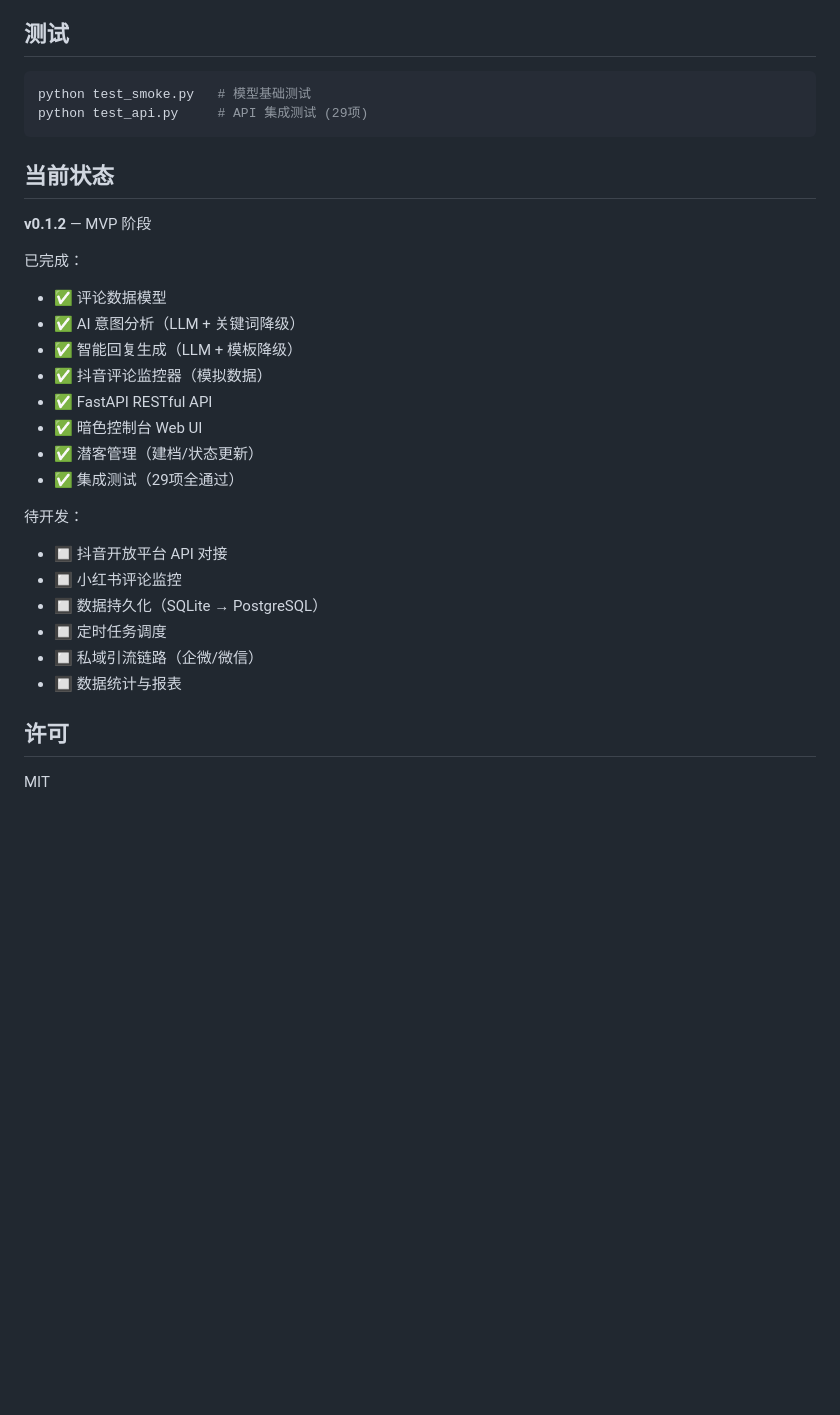
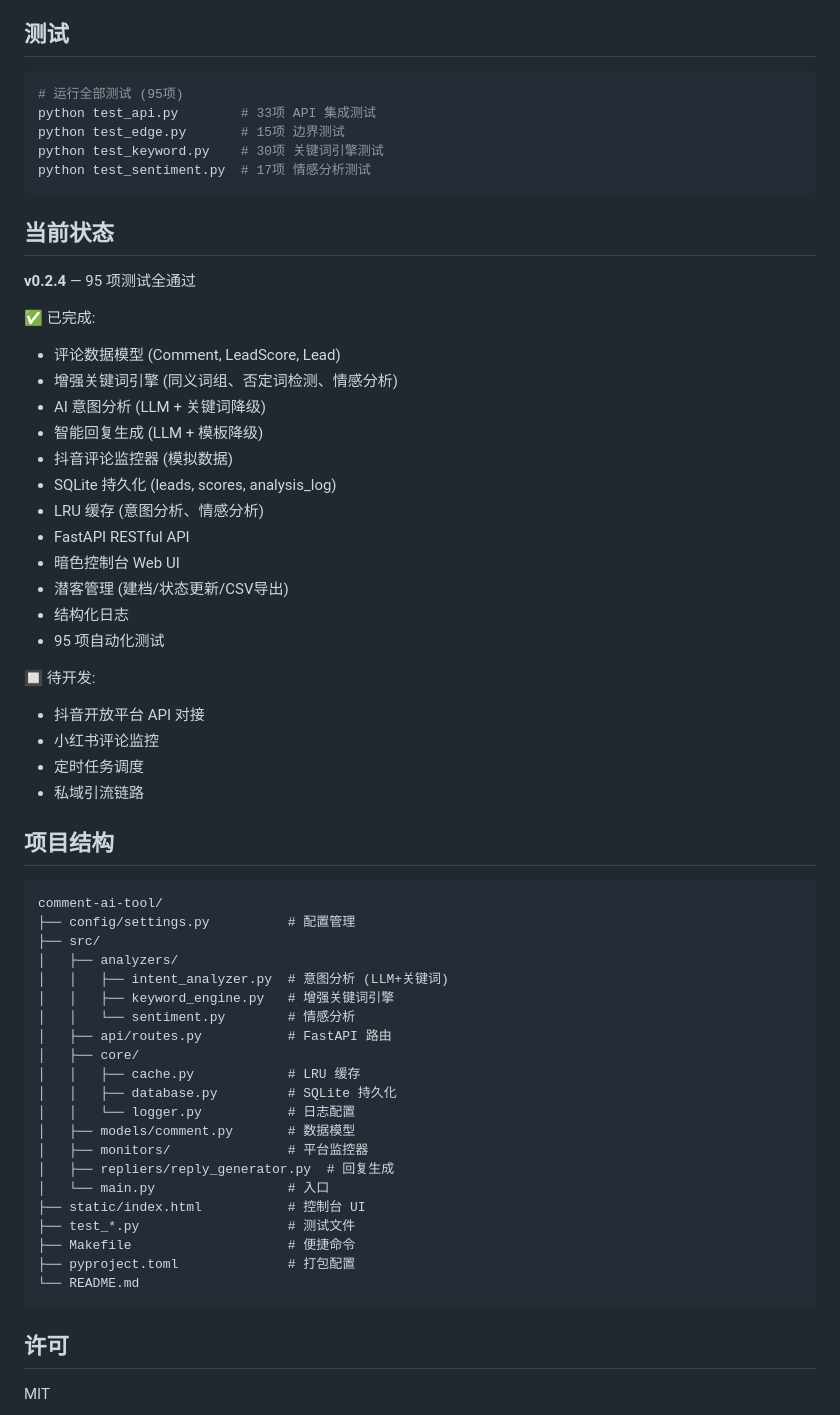
Before and after one commit to Maotimotto/entrepreneurship, a Markdown page: comment-ai-tool/README.md, the part around one of its changes. Drawn GitHub-style; blank space fills up the shorter version.

````diff
--- a/comment-ai-tool/README.md
+++ b/comment-ai-tool/README.md
@@ -79,31 +55,62 @@ cp .env.example .env
 ## 测试
 
 ```bash
-python test_smoke.py   # 模型基础测试
-python test_api.py     # API 集成测试 (29项)
+# 运行全部测试 (95项)
+python test_api.py        # 33项 API 集成测试
+python test_edge.py       # 15项 边界测试
+python test_keyword.py    # 30项 关键词引擎测试
+python test_sentiment.py  # 17项 情感分析测试
 ```
 
 ## 当前状态
 
-**v0.1.2** — MVP 阶段
+**v0.2.4** — 95 项测试全通过
 
-已完成：
-- ✅ 评论数据模型
-- ✅ AI 意图分析（LLM + 关键词降级）
-- ✅ 智能回复生成（LLM + 模板降级）
-- ✅ 抖音评论监控器（模拟数据）
-- ✅ FastAPI RESTful API
-- ✅ 暗色控制台 Web UI
-- ✅ 潜客管理（建档/状态更新）
-- ✅ 集成测试（29项全通过）
+✅ 已完成:
+- 评论数据模型 (Comment, LeadScore, Lead)
+- 增强关键词引擎 (同义词组、否定词检测、情感分析)
+- AI 意图分析 (LLM + 关键词降级)
+- 智能回复生成 (LLM + 模板降级)
+- 抖音评论监控器 (模拟数据)
+- SQLite 持久化 (leads, scores, analysis_log)
+- LRU 缓存 (意图分析、情感分析)
+- FastAPI RESTful API
+- 暗色控制台 Web UI
+- 潜客管理 (建档/状态更新/CSV导出)
+- 结构化日志
+- 95 项自动化测试
 
-待开发：
-- 🔲 抖音开放平台 API 对接
-- 🔲 小红书评论监控
-- 🔲 数据持久化（SQLite → PostgreSQL）
-- 🔲 定时任务调度
-- 🔲 私域引流链路（企微/微信）
-- 🔲 数据统计与报表
+🔲 待开发:
+- 抖音开放平台 API 对接
+- 小红书评论监控
+- 定时任务调度
+- 私域引流链路
+
+## 项目结构
+
+```
+comment-ai-tool/
+├── config/settings.py          # 配置管理
+├── src/
+│   ├── analyzers/
+│   │   ├── intent_analyzer.py  # 意图分析 (LLM+关键词)
+│   │   ├── keyword_engine.py   # 增强关键词引擎
+│   │   └── sentiment.py        # 情感分析
+│   ├── api/routes.py           # FastAPI 路由
+│   ├── core/
+│   │   ├── cache.py            # LRU 缓存
+│   │   ├── database.py         # SQLite 持久化
+│   │   └── logger.py           # 日志配置
+│   ├── models/comment.py       # 数据模型
+│   ├── monitors/               # 平台监控器
+│   ├── repliers/reply_generator.py  # 回复生成
+│   └── main.py                 # 入口
+├── static/index.html           # 控制台 UI
+├── test_*.py                   # 测试文件
+├── Makefile                    # 便捷命令
+├── pyproject.toml              # 打包配置
+└── README.md
+```
 
 ## 许可
 
````
Also changed, not shown: other parts of comment-ai-tool/README.md (+29 -53 lines).
